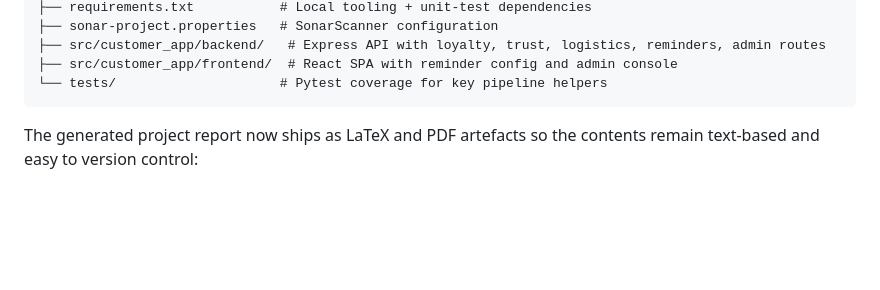
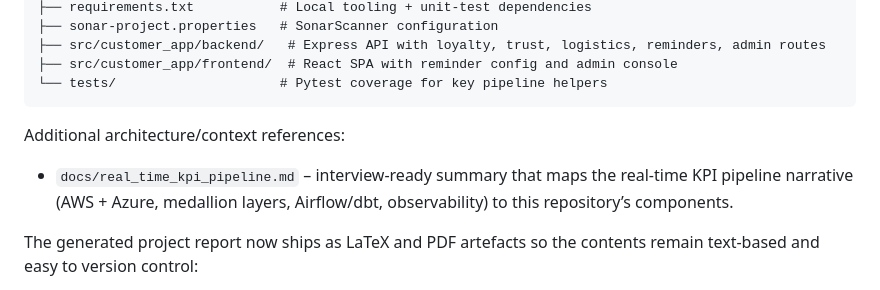
Before and after one commit to gauravchugh2006/DataPipeline, a Markdown page: readme.md, the part around the change. GitHub-like rendering; blank space fills up the shorter version.

Commit message:
Add real-time KPI pipeline reference

````diff
--- a/readme.md
+++ b/readme.md
@@ -25,6 +25,12 @@ DataPipeline/
 ├── src/customer_app/frontend/  # React SPA with reminder config and admin console
 └── tests/                     # Pytest coverage for key pipeline helpers
 ```
+
+Additional architecture/context references:
+
+* `docs/real_time_kpi_pipeline.md` – interview-ready summary that maps the
+  real-time KPI pipeline narrative (AWS + Azure, medallion layers, Airflow/dbt,
+  observability) to this repository’s components.
 
 The generated project report now ships as LaTeX and PDF artefacts so the
 contents remain text-based and easy to version control:
````
Also changed, not shown: docs/real_time_kpi_pipeline.md (added, +53 -0 lines).
